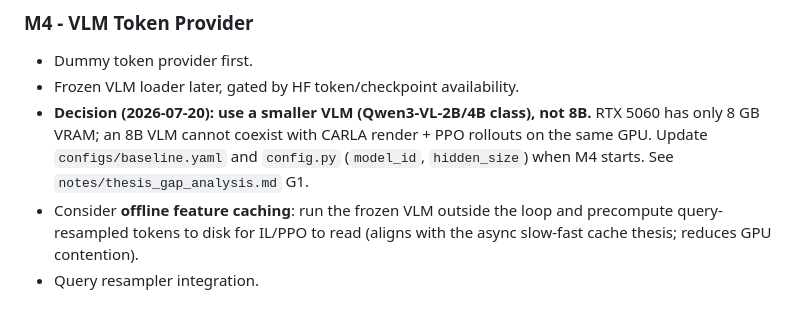
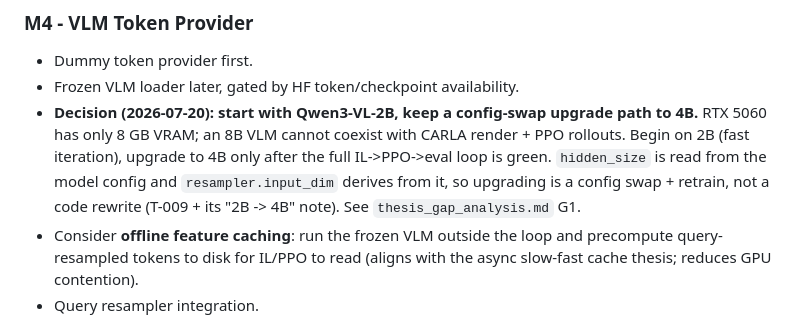
Before and after one commit to furkanhanilci/NeoVLM, a Markdown page: notes/current_execution_plan.md, the part around the change. Drawn GitHub-style.

Commit message:
docs(plan): 2B-first VLM decision and config-swap upgrade path to 4B
Co-Authored-By: Claude Opus 4.8 <noreply@anthropic.com>

```diff
--- a/notes/current_execution_plan.md
+++ b/notes/current_execution_plan.md
@@ -55,10 +55,12 @@ Success criterion: with CARLA running, the script completes a short rollout and
 
 - Dummy token provider first.
 - Frozen VLM loader later, gated by HF token/checkpoint availability.
-- **Decision (2026-07-20): use a smaller VLM (Qwen3-VL-2B/4B class), not 8B.**
-  RTX 5060 has only 8 GB VRAM; an 8B VLM cannot coexist with CARLA render + PPO
-  rollouts on the same GPU. Update `configs/baseline.yaml` and `config.py`
-  (`model_id`, `hidden_size`) when M4 starts. See `notes/thesis_gap_analysis.md` G1.
+- **Decision (2026-07-20): start with Qwen3-VL-2B, keep a config-swap upgrade path
+  to 4B.** RTX 5060 has only 8 GB VRAM; an 8B VLM cannot coexist with CARLA render +
+  PPO rollouts. Begin on 2B (fast iteration), upgrade to 4B only after the full
+  IL->PPO->eval loop is green. `hidden_size` is read from the model config and
+  `resampler.input_dim` derives from it, so upgrading is a config swap + retrain,
+  not a code rewrite (T-009 + its "2B -> 4B" note). See `thesis_gap_analysis.md` G1.
 - Consider **offline feature caching**: run the frozen VLM outside the loop and
   precompute query-resampled tokens to disk for IL/PPO to read (aligns with the
   async slow-fast cache thesis; reduces GPU contention).
```
